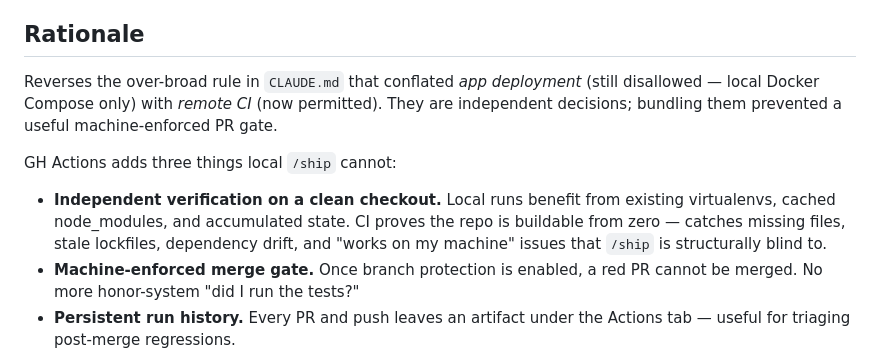
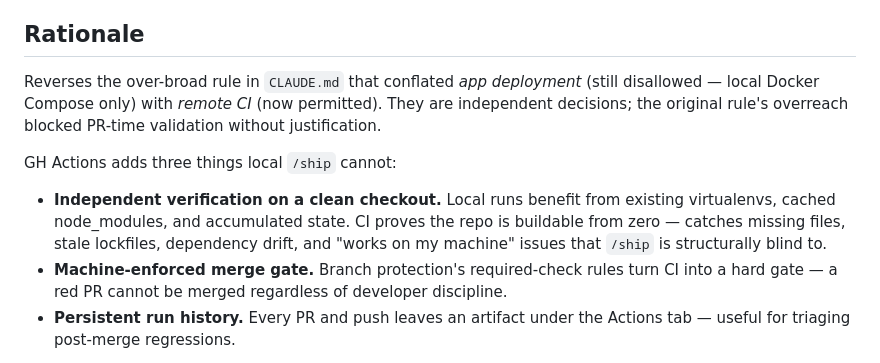
Before and after one commit to CumulusCycles/agentic-log-analysis-system, a Markdown page: docs/decisions/ADR-009-github-actions-ci.md, the part around the change. GitHub-like rendering.

Commit message:
docs(adr-009): refine rationale wording
Two phrasing edits to the Rationale section:

- "bundling them prevented a useful machine-enforced PR gate" →
  "the original rule's overreach blocked PR-time validation without
  justification" — clearer description of what the old rule actually
  blocked, focused on the rule's defect rather than on what we'd be
  using otherwise.

- "Machine-enforced merge gate. Once branch protection is enabled, a
  red PR cannot be merged. No more honor-system 'did I run the
  tests?'" → "Machine-enforced merge gate. Branch protection's
  required-check rules turn CI into a hard gate — a red PR cannot be
  merged regardless of developer discipline." — describes what
  protection does mechanically; removes implied current-state framing.

No semantic change to ADR-009's actual decisions.

Co-Authored-By: Claude Code <noreply@anthropic.com>

```diff
--- a/docs/decisions/ADR-009-github-actions-ci.md
+++ b/docs/decisions/ADR-009-github-actions-ci.md
@@ -17,12 +17,12 @@
 
 ## Rationale
 
-Reverses the over-broad rule in `CLAUDE.md` that conflated *app deployment* (still disallowed — local Docker Compose only) with *remote CI* (now permitted). They are independent decisions; bundling them prevented a useful machine-enforced PR gate.
+Reverses the over-broad rule in `CLAUDE.md` that conflated *app deployment* (still disallowed — local Docker Compose only) with *remote CI* (now permitted). They are independent decisions; the original rule's overreach blocked PR-time validation without justification.
 
 GH Actions adds three things local `/ship` cannot:
 
 - **Independent verification on a clean checkout.** Local runs benefit from existing virtualenvs, cached node_modules, and accumulated state. CI proves the repo is buildable from zero — catches missing files, stale lockfiles, dependency drift, and "works on my machine" issues that `/ship` is structurally blind to.
-- **Machine-enforced merge gate.** Once branch protection is enabled, a red PR cannot be merged. No more honor-system "did I run the tests?"
+- **Machine-enforced merge gate.** Branch protection's required-check rules turn CI into a hard gate — a red PR cannot be merged regardless of developer discipline.
 - **Persistent run history.** Every PR and push leaves an artifact under the Actions tab — useful for triaging post-merge regressions.
 
 The path-filter scoping is deliberate: it mirrors the `/ship` rule exactly so CI cost matches local cost. Small PRs trigger small CI. SDA / shared-infra PRs trigger the full sweep. There is no situation where CI runs *more* than `/ship` did locally — the two stay in lockstep.
```
